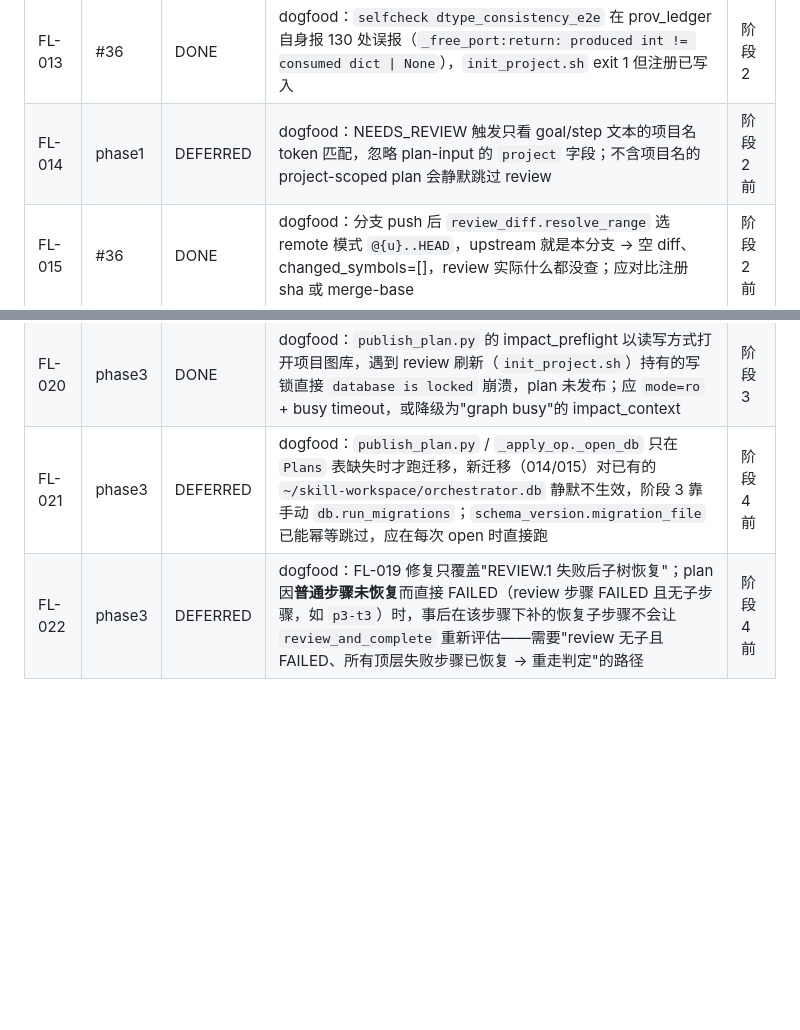
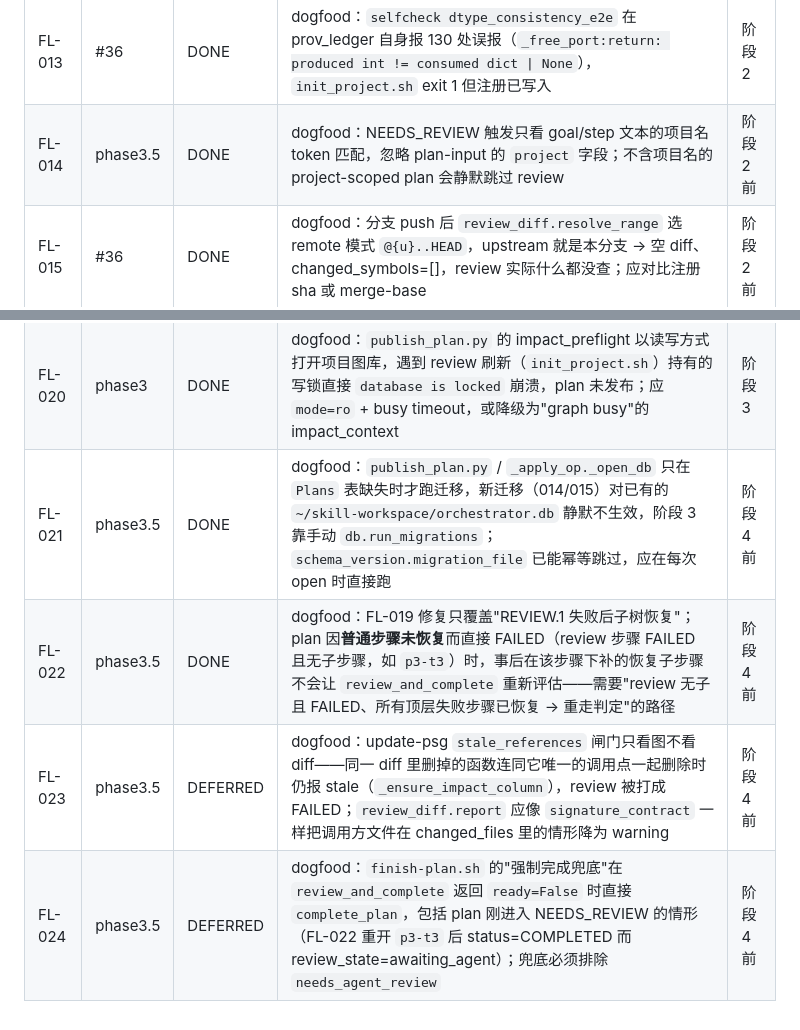
Before and after one commit to yizhao95/prov_ledger, a Markdown page: docs/FUTURE-LOG.md, 2 parts joined by grey strips. Drawn GitHub-style; blank space fills up the shorter version.

Commit message:
chore: FUTURE-LOG FL-014/021/022 done (phase 3.5); FL-023/024 from this phase's dogfood
FL-014 (explicit project attribution), FL-021 (migrations on every open
with legacy reconcile) and FL-022 (re-judge after regular-step recovery)
are DONE. New: FL-023 — the stale_references gate ignores the diff's
changed files (a function removed together with its only caller still
fails the review); FL-024 — finish-plan's force-finish fallback completes
a plan that has just entered NEEDS_REVIEW.

Co-Authored-By: Claude Fable 5.1 <noreply@anthropic.com>
Claude-Session: https://claude.ai/code/session_01QYWvaRDnZgZBHSYw3r1cPp

```diff
--- a/docs/FUTURE-LOG.md
+++ b/docs/FUTURE-LOG.md
@@ -18,12 +18,14 @@
 | FL-011 | #36 | DONE | dogfood：`deviate.sh` 在 api 返回 `accepted:false`（immutability 断路器）时仍打印 `ok:true` 并 exit 0；且 COMPLETED 步骤无任何脚本能插入重试子步骤 | 阶段 2 前 |
 | FL-012 | #36 | DONE | dogfood：`ensure-dashboard.sh` 指向 `~/skill-workspace/orchestrator-webapp/launch_dashboard.sh`（不存在）；SKILL.md 调用路径仍为 `~/.code_puppy/skills/...` | 阶段 2 前 |
 | FL-013 | #36 | DONE | dogfood：`selfcheck dtype_consistency_e2e` 在 prov_ledger 自身报 130 处误报（`_free_port:return: produced int != consumed dict \| None`），`init_project.sh` exit 1 但注册已写入 | 阶段 2 |
-| FL-014 | phase1 | DEFERRED | dogfood：NEEDS_REVIEW 触发只看 goal/step 文本的项目名 token 匹配，忽略 plan-input 的 `project` 字段；不含项目名的 project-scoped plan 会静默跳过 review | 阶段 2 前 |
+| FL-014 | phase3.5 | DONE | dogfood：NEEDS_REVIEW 触发只看 goal/step 文本的项目名 token 匹配，忽略 plan-input 的 `project` 字段；不含项目名的 project-scoped plan 会静默跳过 review | 阶段 2 前 |
 | FL-015 | #36 | DONE | dogfood：分支 push 后 `review_diff.resolve_range` 选 remote 模式 `@{u}..HEAD`，upstream 就是本分支 → 空 diff、changed_symbols=[]，review 实际什么都没查；应对比注册 sha 或 merge-base | 阶段 2 前 |
 | FL-016 | phase2 | DONE | 仓库根 `tests/test_skill_bundle.py` 依赖本地不入库的 `docs/superpowers/specs/2026-06-25-skill-diff.md`，fresh clone 必红 | 阶段 2 前 |
 | FL-017 | phase3 | DONE | dogfood：`run-step.sh` 捕获的输出含无效 UTF-8（如 `cut -c` 切断多字节字符）时，`complete-step` 先把状态写成 COMPLETED、再在 `append_log` 抛 `UnicodeEncodeError: surrogates not allowed` 并 exit 1 —— 步骤已完成但 log_context 只剩 kickoff 横幅；应在捕获处 `errors="replace"` 且状态与日志同事务 | 阶段 2 前 |
 | FL-018 | phase3 | DONE | dogfood：update-psg `signature` 闸门（`contract_diff.signature_contract`）把只新增带默认值关键字参数的函数判为 `signature_changed`，且按**裸名**找依赖方——`cli.run` 撞上仓库里 7 处 `subprocess.run` 调用者、`start_run` 撞上 4 个测试 helper；加性变更应视为兼容，依赖方应按限定名解析 | 阶段 3 |
 | FL-019 | phase3 | DONE | dogfood：review 子步骤 `REVIEW.1` 一旦 fail-step，后续 deviation 子步骤 COMPLETED 也不会让 REVIEW/plan 恢复，`agent-review-close.sh` 拒绝（"expected NEEDS_REVIEW"）——修复后没有任何路径记录人工 PASS，plan 永远 FAILED（p2-t6、p2-t9 两例，后者 review 真抓到了 bug 并在 REVIEW.1.1–.8 修好） | 阶段 3 |
 | FL-020 | phase3 | DONE | dogfood：`publish_plan.py` 的 impact_preflight 以读写方式打开项目图库，遇到 review 刷新（`init_project.sh`）持有的写锁直接 `database is locked` 崩溃，plan 未发布；应 `mode=ro` + busy timeout，或降级为"graph busy"的 impact_context | 阶段 3 |
-| FL-021 | phase3 | DEFERRED | dogfood：`publish_plan.py` / `_apply_op._open_db` 只在 `Plans` 表缺失时才跑迁移，新迁移（014/015）对已有的 `~/skill-workspace/orchestrator.db` 静默不生效，阶段 3 靠手动 `db.run_migrations`；`schema_version.migration_file` 已能幂等跳过，应在每次 open 时直接跑 | 阶段 4 前 |
-| FL-022 | phase3 | DEFERRED | dogfood：FL-019 修复只覆盖"REVIEW.1 失败后子树恢复"；plan 因**普通步骤未恢复**而直接 FAILED（review 步骤 FAILED 且无子步骤，如 `p3-t3`）时，事后在该步骤下补的恢复子步骤不会让 `review_and_complete` 重新评估——需要"review 无子且 FAILED、所有顶层失败步骤已恢复 → 重走判定"的路径 | 阶段 4 前 |
+| FL-021 | phase3.5 | DONE | dogfood：`publish_plan.py` / `_apply_op._open_db` 只在 `Plans` 表缺失时才跑迁移，新迁移（014/015）对已有的 `~/skill-workspace/orchestrator.db` 静默不生效，阶段 3 靠手动 `db.run_migrations`；`schema_version.migration_file` 已能幂等跳过，应在每次 open 时直接跑 | 阶段 4 前 |
+| FL-022 | phase3.5 | DONE | dogfood：FL-019 修复只覆盖"REVIEW.1 失败后子树恢复"；plan 因**普通步骤未恢复**而直接 FAILED（review 步骤 FAILED 且无子步骤，如 `p3-t3`）时，事后在该步骤下补的恢复子步骤不会让 `review_and_complete` 重新评估——需要"review 无子且 FAILED、所有顶层失败步骤已恢复 → 重走判定"的路径 | 阶段 4 前 |
+| FL-023 | phase3.5 | DEFERRED | dogfood：update-psg `stale_references` 闸门只看图不看 diff——同一 diff 里删掉的函数连同它唯一的调用点一起删除时仍报 stale（`_ensure_impact_column`），review 被打成 FAILED；`review_diff.report` 应像 `signature_contract` 一样把调用方文件在 changed_files 里的情形降为 warning | 阶段 4 前 |
+| FL-024 | phase3.5 | DEFERRED | dogfood：`finish-plan.sh` 的"强制完成兜底"在 `review_and_complete` 返回 `ready=False` 时直接 `complete_plan`，包括 plan 刚进入 NEEDS_REVIEW 的情形（FL-022 重开 `p3-t3` 后 status=COMPLETED 而 review_state=awaiting_agent）；兜底必须排除 `needs_agent_review` | 阶段 4 前 |
```
